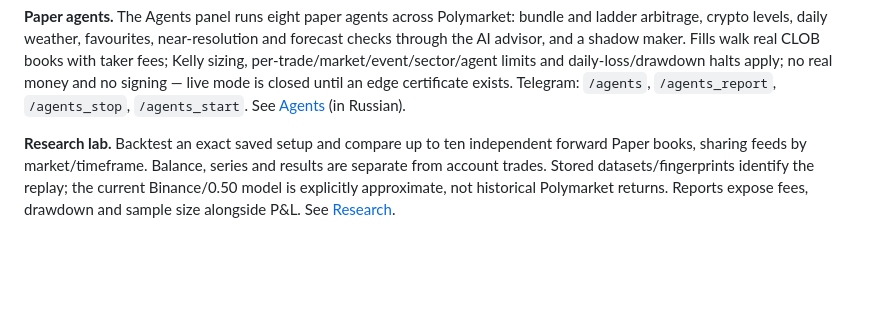
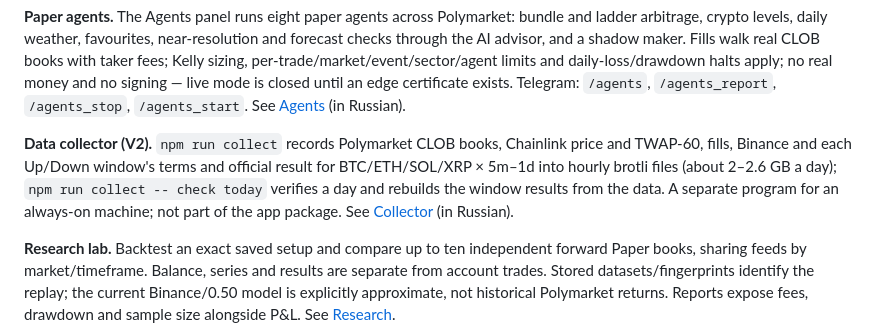
Before and after one commit to vadzimchudzin/vespera, a Markdown page: README.md, the part around the change. GitHub-like rendering; blank space fills up the shorter version.

Commit message:
docs(readme): data collector (11/11)

```diff
--- a/README.md
+++ b/README.md
@@ -38,6 +38,13 @@ books with taker fees; Kelly sizing, per-trade/market/event/sector/agent limits
 daily-loss/drawdown halts apply; no real money and no signing — live mode is closed
 until an edge certificate exists. Telegram: `/agents`, `/agents_report`,
 `/agents_stop`, `/agents_start`. See [Agents](docs/AGENTS.md) (in Russian).
+
+**Data collector (V2).** `npm run collect` records Polymarket CLOB books, Chainlink
+price and TWAP-60, fills, Binance and each Up/Down window's terms and official result
+for BTC/ETH/SOL/XRP × 5m–1d into hourly brotli files (about 2–2.6 GB a day);
+`npm run collect -- check today` verifies a day and rebuilds the window results from
+the data. A separate program for an always-on machine; not part of the app package.
+See [Collector](docs/COLLECTOR.md) (in Russian).
 
 **Research lab.** Backtest an exact saved setup and compare up to ten independent
 forward Paper books, sharing feeds by market/timeframe. Balance, series and results
```
